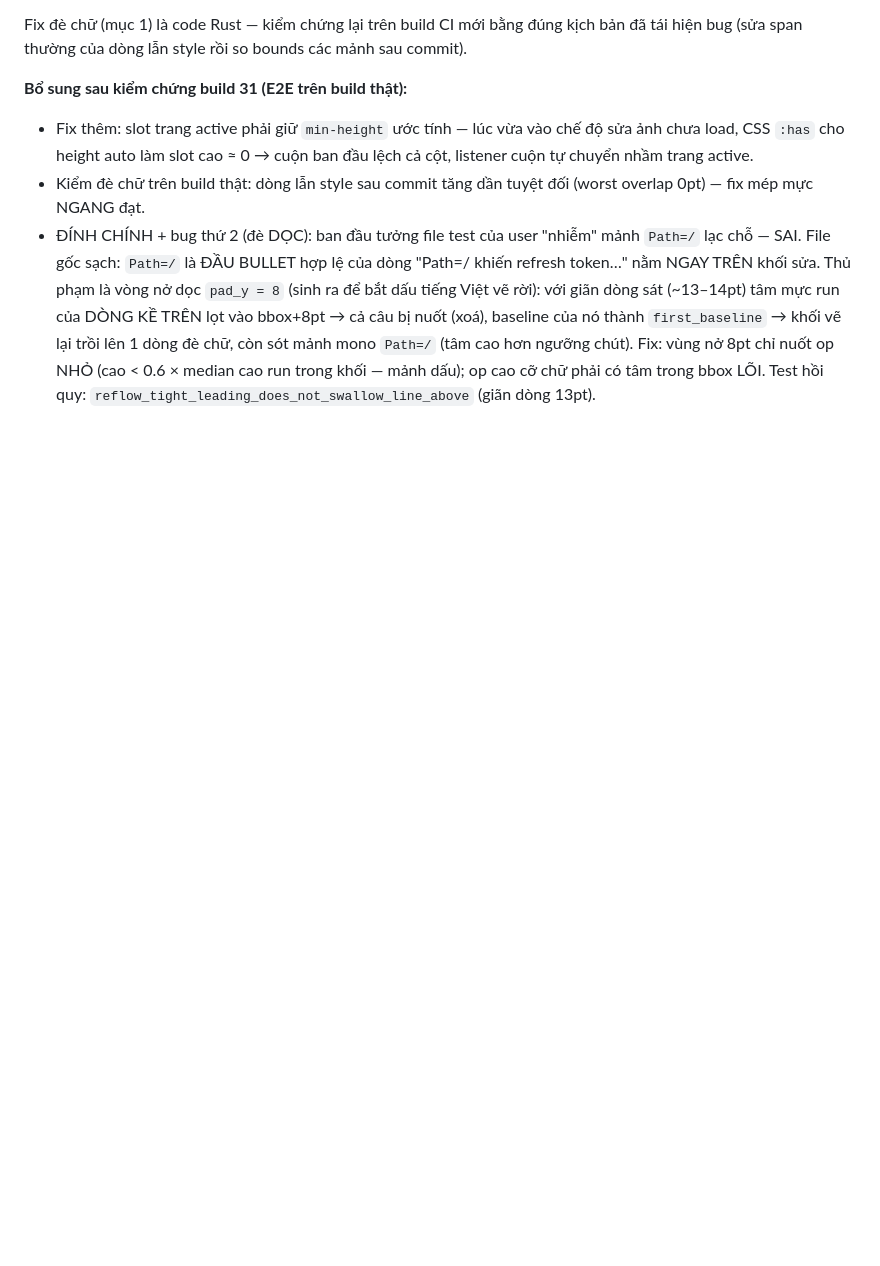
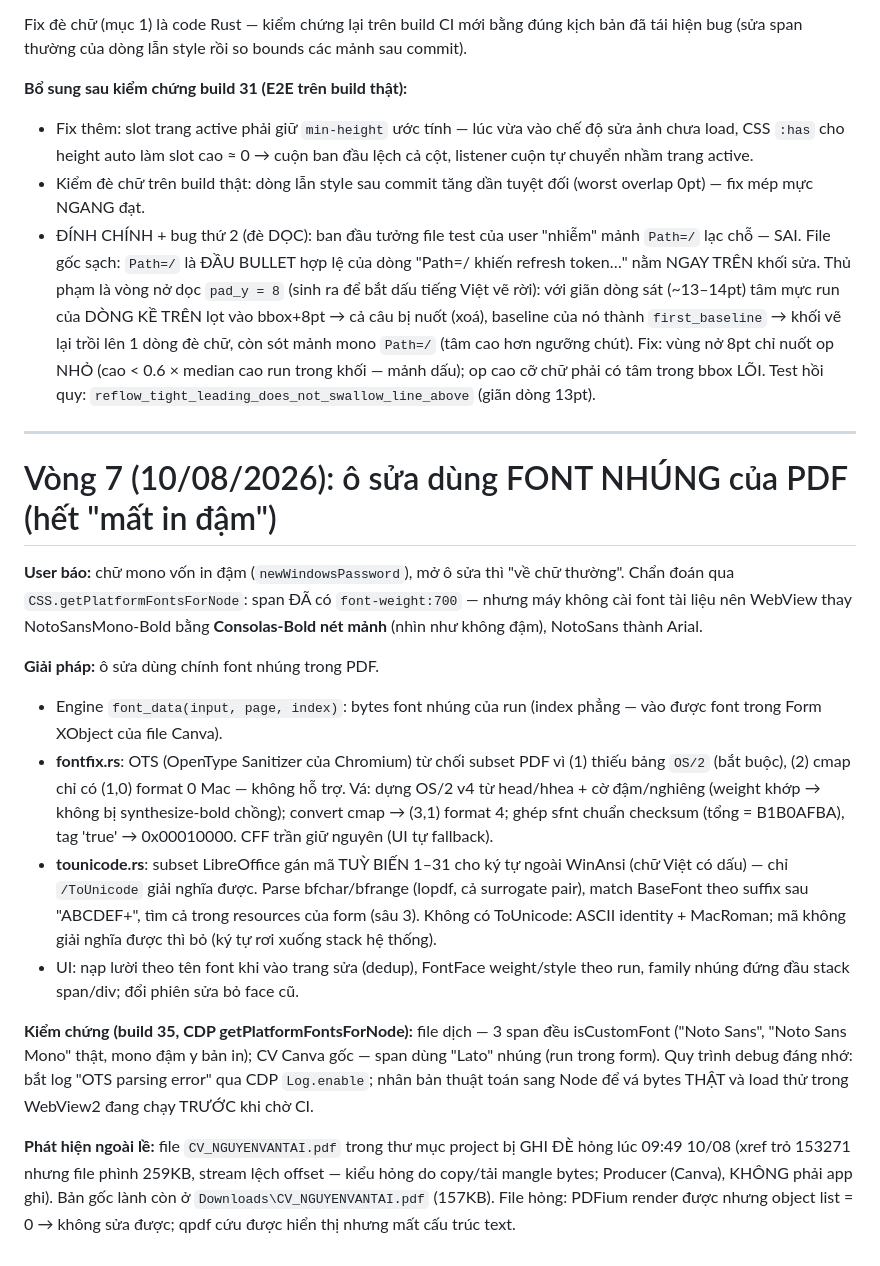
Before and after one commit to trandinhnamuet/FoFreeXit, a Markdown page: docs/12-phase4-summary.md, the part around the change. GitHub-like rendering; blank space fills up the shorter version.

Commit message:
Docs: vong 7 - o sua dung font nhung PDF (fontfix OS/2 + cmap fmt4 + ToUnicode), kiem chung build 35 tren file dich + CV Canva; ghi nhan file CV trong project bi ghi de hong (Producer Canva, xref gay) - ban goc lanh o Downloads

```diff
--- a/docs/12-phase4-summary.md
+++ b/docs/12-phase4-summary.md
@@ -539,3 +539,45 @@ các mảnh sau commit).
   Fix: vùng nở 8pt chỉ nuốt op NHỎ (cao < 0.6 × median cao run trong khối —
   mảnh dấu); op cao cỡ chữ phải có tâm trong bbox LÕI. Test hồi quy:
   `reflow_tight_leading_does_not_swallow_line_above` (giãn dòng 13pt).
+
+---
+
+# Vòng 7 (10/08/2026): ô sửa dùng FONT NHÚNG của PDF (hết "mất in đậm")
+
+**User báo:** chữ mono vốn in đậm (`newWindowsPassword`), mở ô sửa thì "về
+chữ thường". Chẩn đoán qua `CSS.getPlatformFontsForNode`: span ĐÃ có
+`font-weight:700` — nhưng máy không cài font tài liệu nên WebView thay
+NotoSansMono-Bold bằng **Consolas-Bold nét mảnh** (nhìn như không đậm),
+NotoSans thành Arial.
+
+**Giải pháp:** ô sửa dùng chính font nhúng trong PDF.
+- Engine `font_data(input, page, index)`: bytes font nhúng của run (index
+  phẳng — vào được font trong Form XObject của file Canva).
+- **fontfix.rs**: OTS (OpenType Sanitizer của Chromium) từ chối subset PDF vì
+  (1) thiếu bảng `OS/2` (bắt buộc), (2) cmap chỉ có (1,0) format 0 Mac —
+  không hỗ trợ. Vá: dựng OS/2 v4 từ head/hhea + cờ đậm/nghiêng (weight khớp
+  → không bị synthesize-bold chồng); convert cmap → (3,1) format 4; ghép sfnt
+  chuẩn checksum (tổng = B1B0AFBA), tag 'true' → 0x00010000. CFF trần giữ
+  nguyên (UI tự fallback).
+- **tounicode.rs**: subset LibreOffice gán mã TUỲ BIẾN 1–31 cho ký tự ngoài
+  WinAnsi (chữ Việt có dấu) — chỉ `/ToUnicode` giải nghĩa được. Parse
+  bfchar/bfrange (lopdf, cả surrogate pair), match BaseFont theo suffix sau
+  "ABCDEF+", tìm cả trong resources của form (sâu 3). Không có ToUnicode:
+  ASCII identity + MacRoman; mã không giải nghĩa được thì bỏ (ký tự rơi
+  xuống stack hệ thống).
+- UI: nạp lười theo tên font khi vào trang sửa (dedup), FontFace weight/style
+  theo run, family nhúng đứng đầu stack span/div; đổi phiên sửa bỏ face cũ.
+
+**Kiểm chứng (build 35, CDP getPlatformFontsForNode):** file dịch — 3 span
+đều isCustomFont ("Noto Sans", "Noto Sans Mono" thật, mono đậm y bản in);
+CV Canva gốc — span dùng "Lato" nhúng (run trong form). Quy trình debug đáng
+nhớ: bắt log "OTS parsing error" qua CDP `Log.enable`; nhân bản thuật toán
+sang Node để vá bytes THẬT và load thử trong WebView2 đang chạy TRƯỚC khi
+chờ CI.
+
+**Phát hiện ngoài lề:** file `CV_NGUYENVANTAI.pdf` trong thư mục project bị
+GHI ĐÈ hỏng lúc 09:49 10/08 (xref trỏ 153271 nhưng file phình 259KB, stream
+lệch offset — kiểu hỏng do copy/tải mangle bytes; Producer (Canva), KHÔNG
+phải app ghi). Bản gốc lành còn ở `Downloads\CV_NGUYENVANTAI.pdf` (157KB).
+File hỏng: PDFium render được nhưng object list = 0 → không sửa được; qpdf
+cứu được hiển thị nhưng mất cấu trúc text.
```
